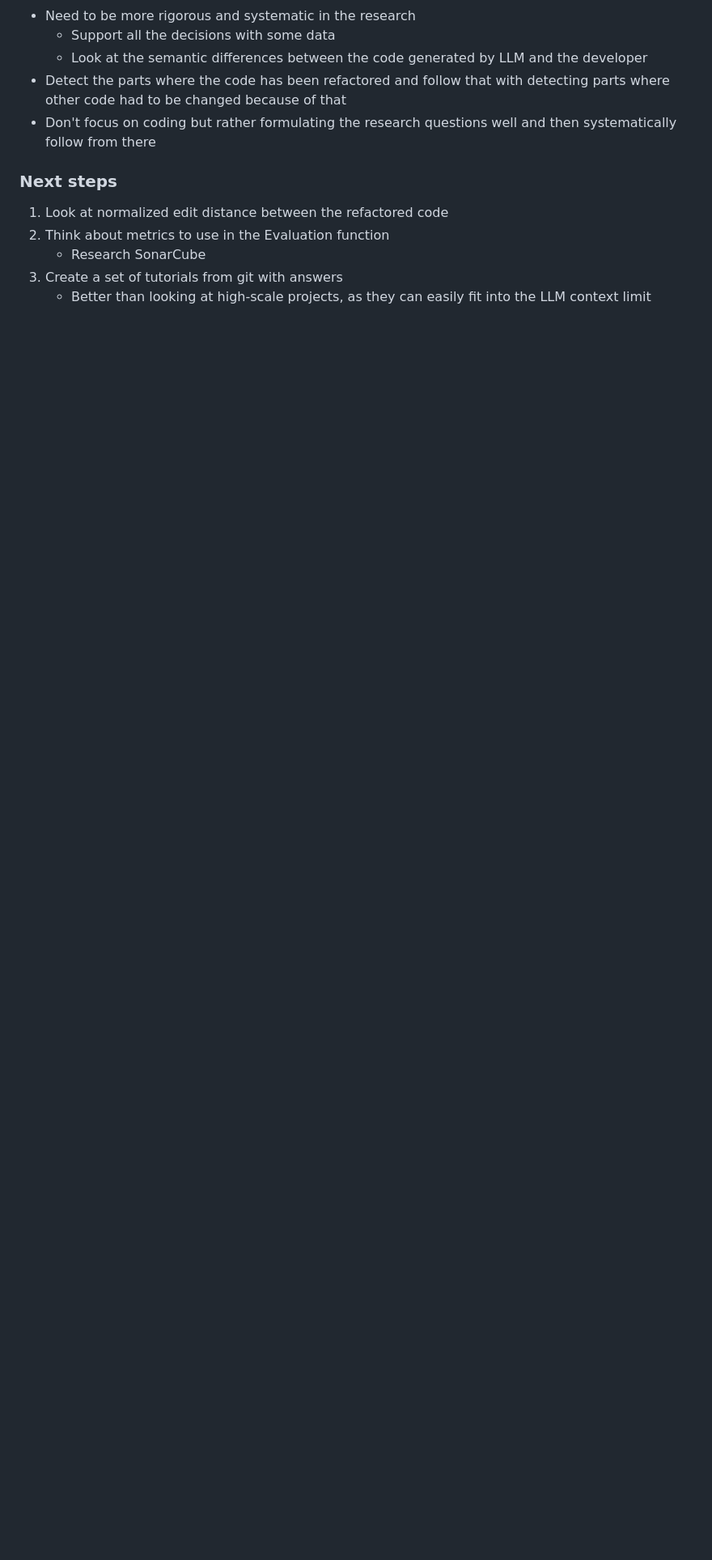
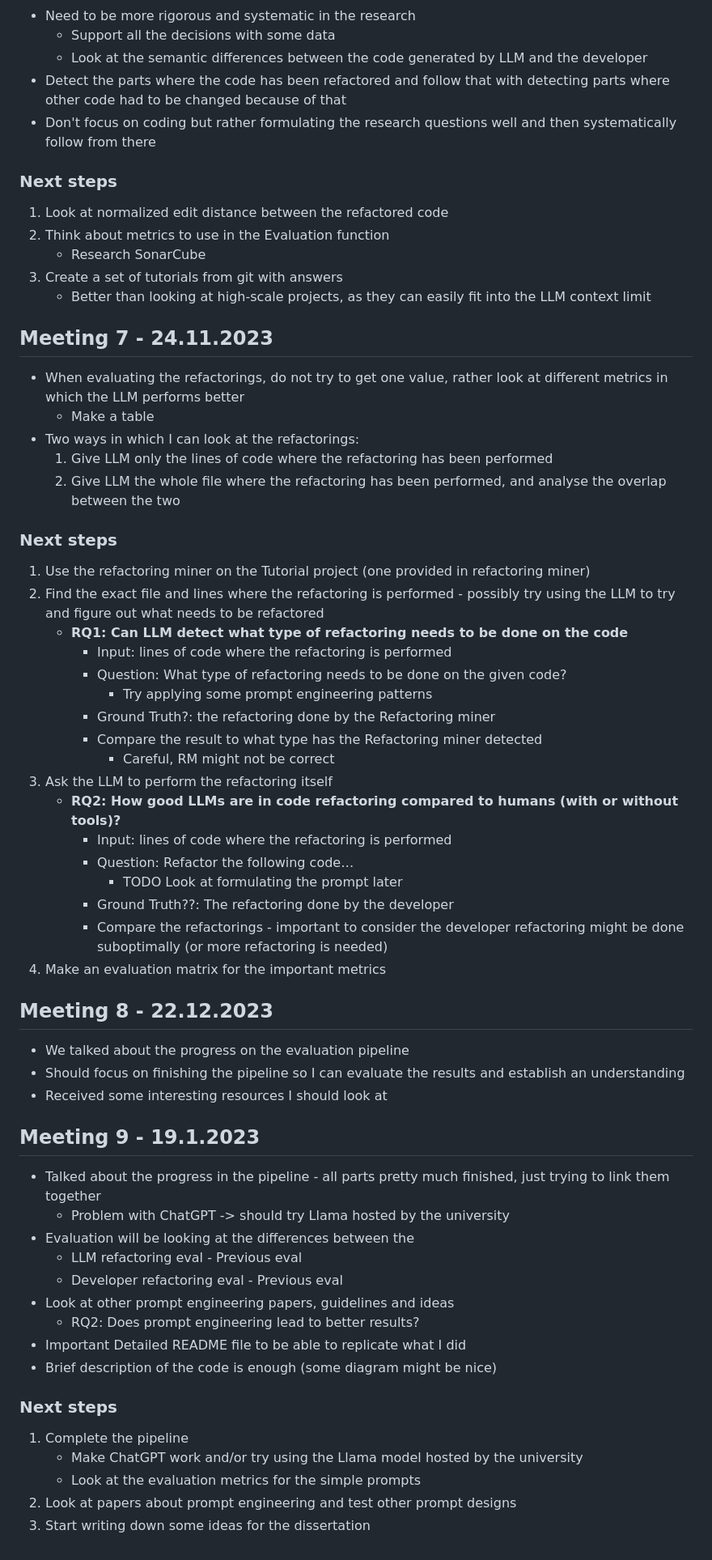
Before and after one commit to AlexChudic/FinalProject, a Markdown page: minutes.md, the part around the change. Shown: that part at 81% size. Drawn GitHub-style; blank space fills up the shorter version.

Commit message:
[chore] Upload the minutes from the past meetings

```diff
--- a/minutes.md
+++ b/minutes.md
@@ -89,3 +89,52 @@
       * Research SonarCube
    3. Create a set of tutorials from git with answers
       * Better than looking at high-scale projects, as they can easily fit into the LLM context limit
+
+## Meeting 7 - 24.11.2023
+- When evaluating the refactorings, do not try to get one value, rather look at different metrics in which the LLM performs better
+    - Make a table
+- Two ways in which I can look at the refactorings:
+    1. Give LLM only the lines of code where the refactoring has been performed
+    2. Give LLM the whole file where the refactoring has been performed, and analyse the overlap between the two
+
+###  Next steps
+  1. Use the refactoring miner on the Tutorial project (one provided in refactoring miner)
+  2. Find the exact file and lines where the refactoring is performed - possibly try using the LLM to try and figure out what needs to be refactored
+     -  **RQ1: Can LLM detect what type of refactoring needs to be done on the code**
+        - Input: lines of code where the refactoring is performed
+        - Question: What type of refactoring needs to be done on the given code?
+            - Try applying some prompt engineering patterns
+        - Ground Truth?: the refactoring done by the Refactoring miner
+        - Compare the result to what type has the Refactoring miner detected
+            - Careful, RM might not be correct
+  3. Ask the LLM to perform the refactoring itself
+     - **RQ2: How good LLMs are in code refactoring compared to humans (with or without tools)?**
+        - Input: lines of code where the refactoring is performed
+        - Question: Refactor the following code…
+            - TODO Look at formulating the prompt later
+        - Ground Truth??: The refactoring done by the developer
+        - Compare the refactorings - important to consider the developer refactoring might be done suboptimally (or more refactoring is needed)
+  4. Make an evaluation matrix for the important metrics
+
+## Meeting 8 - 22.12.2023
+- We talked about the progress on the evaluation pipeline
+- Should focus on finishing the pipeline so I can evaluate the results and establish an understanding
+- Received some interesting resources I should look at
+
+## Meeting 9 - 19.1.2023
+- Talked about the progress in the pipeline - all parts pretty much finished, just trying to link them together
+    - Problem with ChatGPT -> should try Llama hosted by the university
+- Evaluation will be looking at the differences between the
+    - LLM refactoring eval - Previous eval
+    - Developer refactoring eval - Previous eval
+- Look at other prompt engineering papers, guidelines and ideas
+    - RQ2: Does prompt engineering lead to better results?
+- Important Detailed README file to be able to replicate what I did
+- Brief description of the code is enough (some diagram might be nice)
+
+###  Next steps
+  1. Complete the pipeline
+     - Make ChatGPT work and/or try using the Llama model hosted by the university
+     - Look at the evaluation metrics for the simple prompts
+  3. Look at papers about prompt engineering and test other prompt designs
+  4. Start writing down some ideas for the dissertation
```
